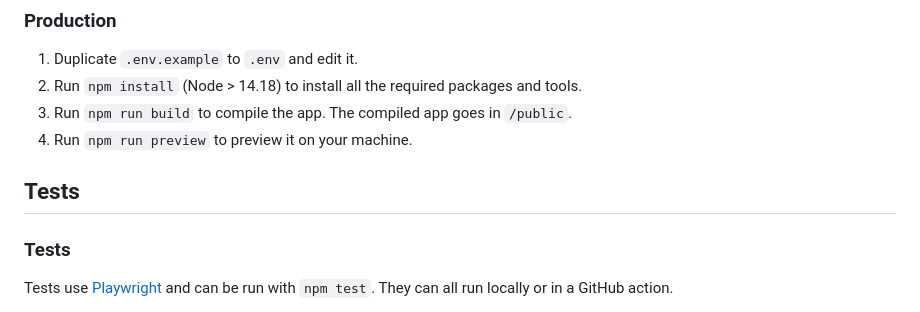
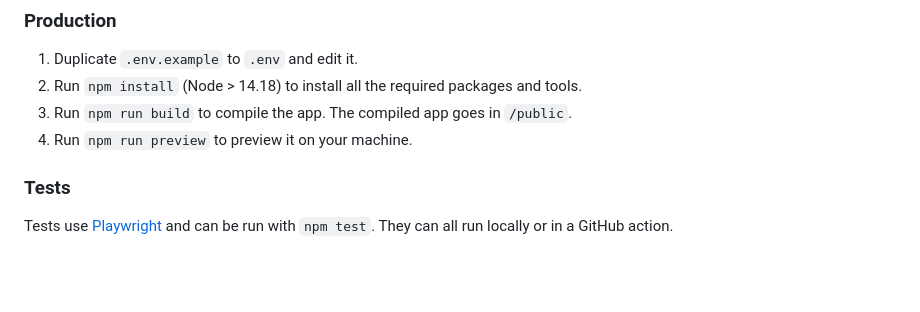
Before and after one commit to Sunappu-Dojo/burokku, a Markdown page: README.md, the part around the change. GitHub-like rendering; blank space fills up the shorter version.

Commit message:
Fix README headings

```diff
--- a/README.md
+++ b/README.md
@@ -20,8 +20,6 @@ Note: the Service Worker is broken while developing. Ignore it and check it usin
 2. Run `npm install` (Node > 14.18) to install all the required packages and tools.
 3. Run `npm run build` to compile the app. The compiled app goes in `/public`.
 4. Run `npm run preview` to preview it on your machine.
-
-## Tests
 
 ### Tests
 
```
